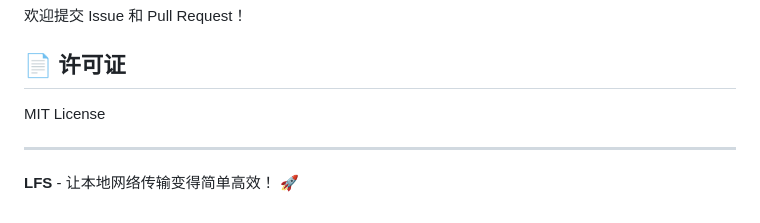
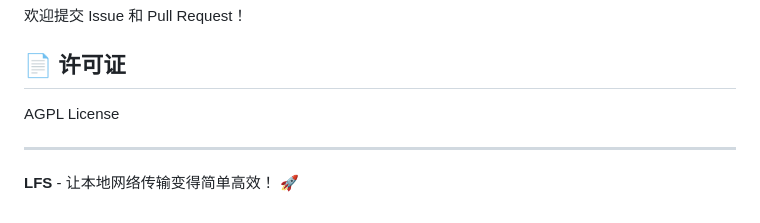
Before and after one commit to FatWang1/LFS, a Markdown page: README.md, the part around the change. Drawn GitHub-style.

Commit message:
Update license in README from MIT to AGPL

```diff
--- a/README.md
+++ b/README.md
@@ -199,7 +199,7 @@ CMD ["./lfs-server"]
 
 ## 📄 许可证
 
-MIT License
+AGPL License
 
 ---
 
```
